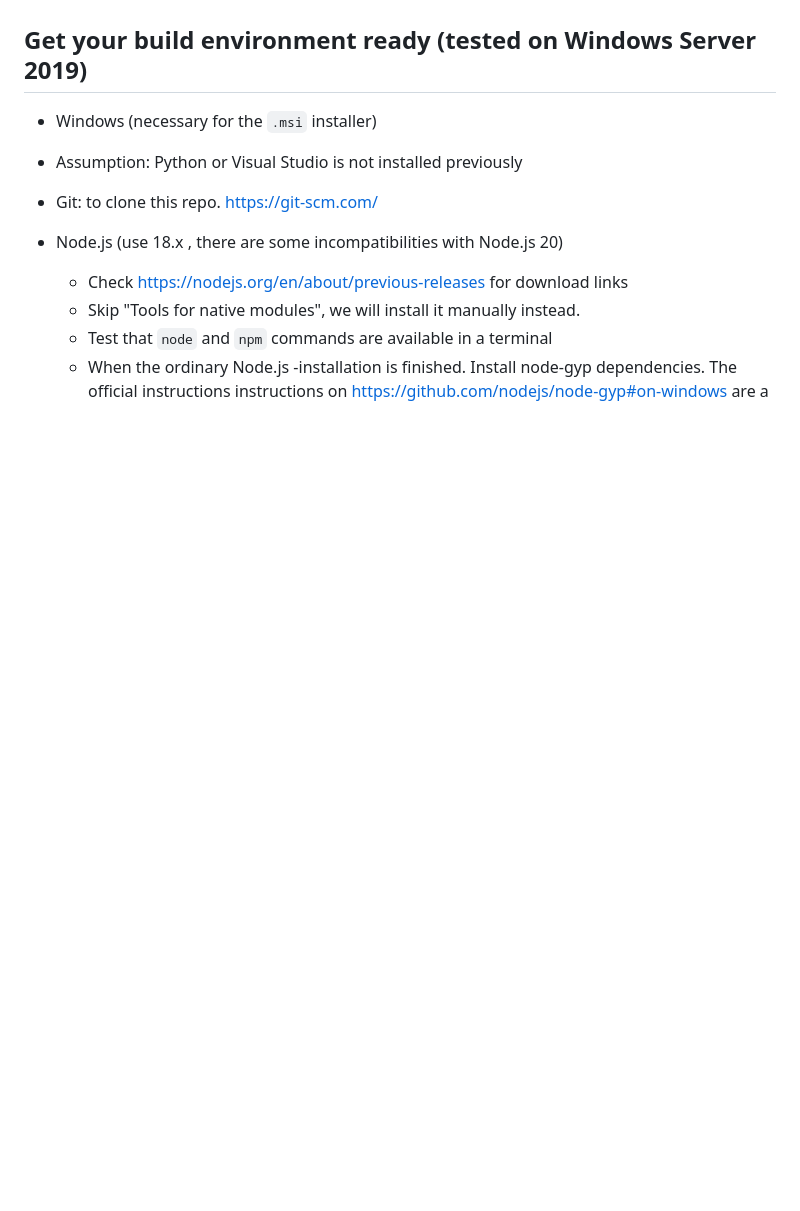
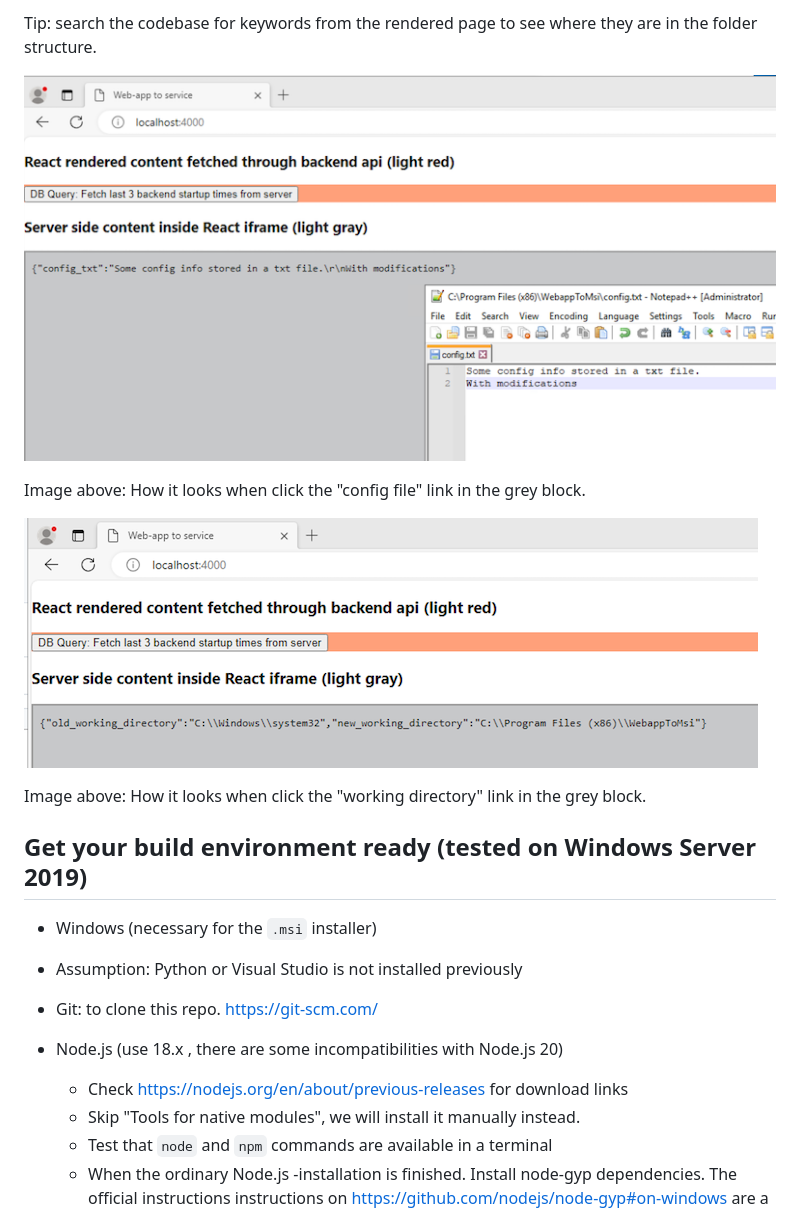
Before and after one commit to jakobwarnhjelm/webapp-to-winservice, a Markdown page: README.md, the part around the change printed below. Drawn GitHub-style; pictures changed too: readme_img/webappwinservice_config_file.png (added), readme_img/webappwinservice_workingdir.png (added); blank space fills up the shorter version.

Commit message:
readme with pics

```diff
--- a/README.md
+++ b/README.md
@@ -23,3 +40,12 @@ One motivation is enterprise IT environments where there might be only Windows s
+Tip: search the codebase for keywords from the rendered page to see where they are in the folder structure.
+
+![](/readme_img/webappwinservice_config_file.png "View values from text file on disk")
+
+Image above: How it looks when click the "config file" link in the grey block.
+
+![](/readme_img/webappwinservice_workingdir.png "Managing to get out of the SYSTEM32-directory is essential when writing application specific files")
+
+Image above: How it looks when click the "working directory" link in the grey block.
 
 ## Get your build environment ready (tested on Windows Server 2019)
 - Windows (necessary for the `.msi` installer)
```
Also changed, not shown: other parts of README.md (+17 -0 lines), readme_img/webappwinservice_startpage.png (added).
